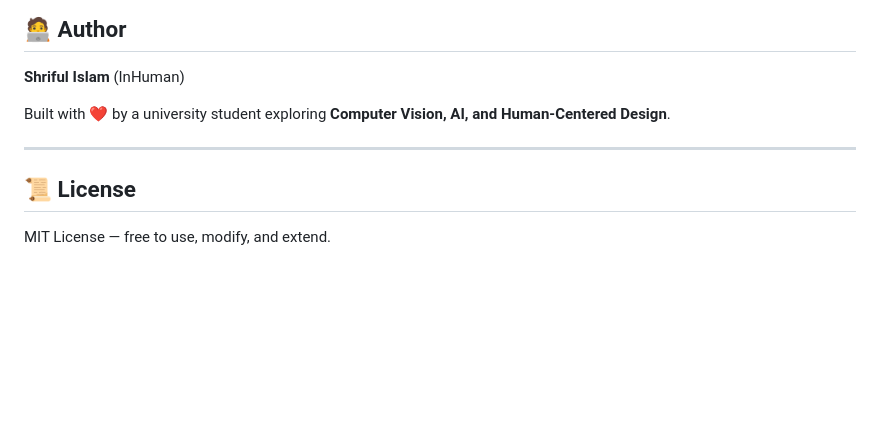
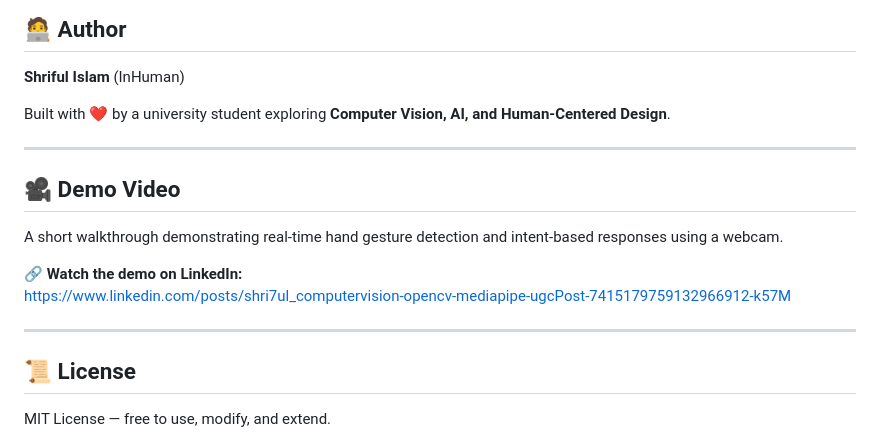
Before and after one commit to Shri7ul/Speak-Without-Words, a Markdown page: README.md, the part around the change. Drawn GitHub-style; blank space fills up the shorter version.

```diff
--- a/README.md
+++ b/README.md
@@ -181,6 +181,15 @@ Built with ❤️ by a university student exploring **Computer Vision, AI, and H
 
 ---
 
+## 🎥 Demo Video
+
+A short walkthrough demonstrating real-time hand gesture detection and intent-based responses using a webcam.
+
+🔗 **Watch the demo on LinkedIn:**
+https://www.linkedin.com/posts/shri7ul_computervision-opencv-mediapipe-ugcPost-7415179759132966912-k57M
+
+---
+
 ## 📜 License
 
 MIT License — free to use, modify, and extend.
```
